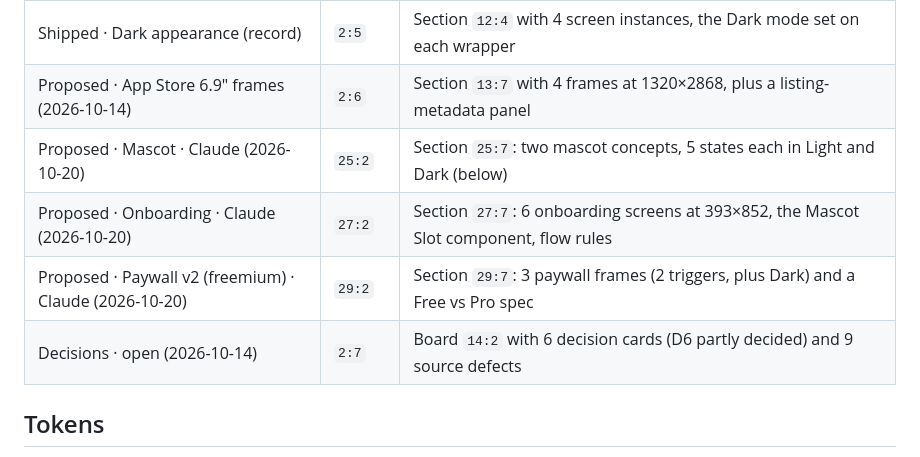
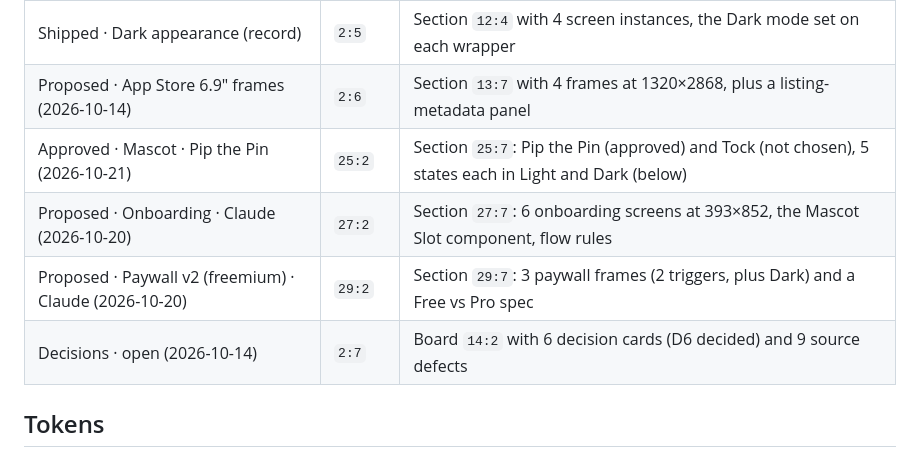
Before and after one commit to lightcloud00/parknudge, a Markdown page: design/FIGMA.md, the part around one of its changes. GitHub-like rendering.

```diff
--- a/design/FIGMA.md
+++ b/design/FIGMA.md
@@ -26,10 +26,10 @@ layout references only. The Swift on `main` is the source of truth for every str
 | Shipped · Screens (record from main a87a6b2) | `2:4` | Section `9:353` with 14 screen components, 393 wide |
 | Shipped · Dark appearance (record) | `2:5` | Section `12:4` with 4 screen instances, the Dark mode set on each wrapper |
 | Proposed · App Store 6.9″ frames (2026-10-14) | `2:6` | Section `13:7` with 4 frames at 1320×2868, plus a listing-metadata panel |
-| Proposed · Mascot · Claude (2026-10-20) | `25:2` | Section `25:7`: two mascot concepts, 5 states each in Light and Dark (below) |
+| Approved · Mascot · Pip the Pin (2026-10-21) | `25:2` | Section `25:7`: Pip the Pin (approved) and Tock (not chosen), 5 states each in Light and Dark (below) |
 | Proposed · Onboarding · Claude (2026-10-20) | `27:2` | Section `27:7`: 6 onboarding screens at 393×852, the Mascot Slot component, flow rules |
 | Proposed · Paywall v2 (freemium) · Claude (2026-10-20) | `29:2` | Section `29:7`: 3 paywall frames (2 triggers, plus Dark) and a Free vs Pro spec |
-| Decisions · open (2026-10-14) | `2:7` | Board `14:2` with 6 decision cards (D6 partly decided) and 9 source defects |
+| Decisions · open (2026-10-14) | `2:7` | Board `14:2` with 6 decision cards (D6 decided) and 9 source defects |
 
 ## Tokens
 
```
Also changed, not shown: other parts of design/FIGMA.md (+15 -12 lines).
